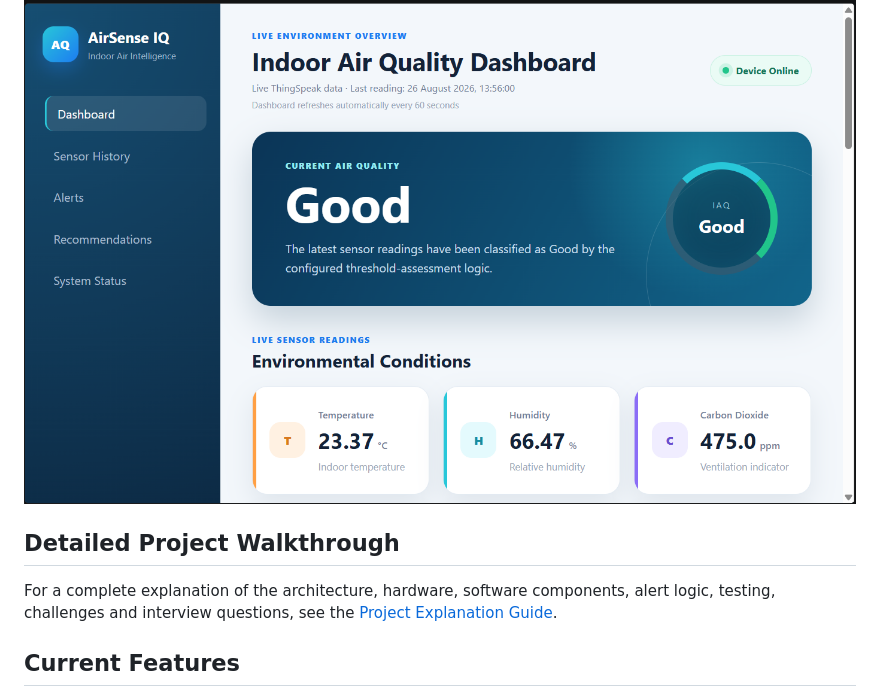
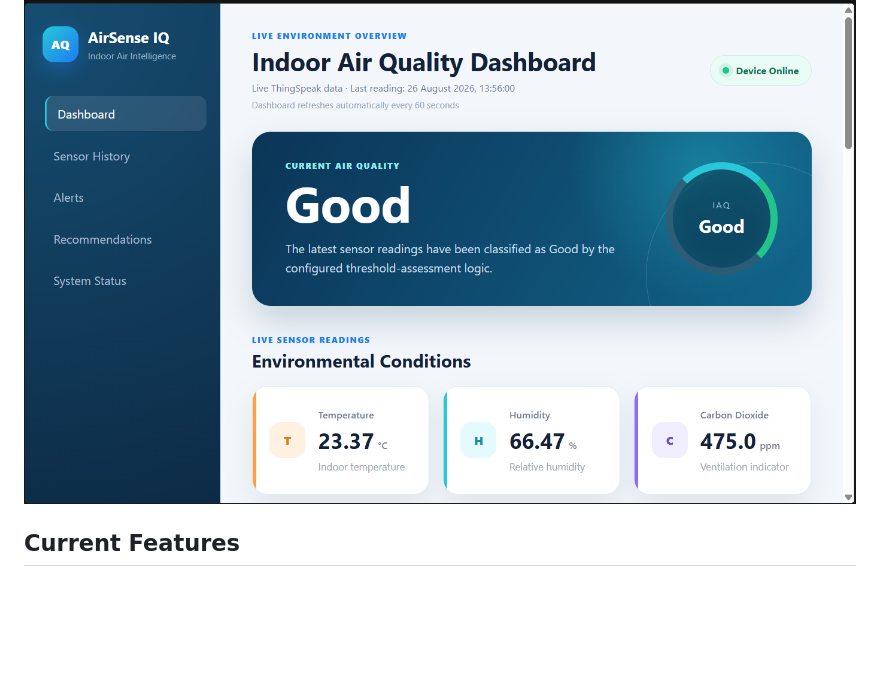
Before and after one commit to trevolan/iot-iaq-monitoring-system, a Markdown page: README.md, the part around the change. Rendered like a GitHub page; blank space fills up the shorter version.

Commit message:
Remove detailed project walkthrough

```diff
--- a/README.md
+++ b/README.md
@@ -5,13 +5,6 @@ AirSense IQ is an IoT-based indoor air quality monitoring system developed as pa
 The system collects environmental measurements from an ESP32 sensor node, stores them on ThingSpeak and presents them through a Flask dashboard. It classifies current air quality, generates recommendations and sends email alerts when conditions deteriorate.
 
 ![AirSense IQ Dashboard](screenshots/dashboard.png)
-
-## Detailed Project Walkthrough
-
-For a complete explanation of the architecture, hardware,
-software components, alert logic, testing, challenges and
-interview questions, see the
-[Project Explanation Guide](PROJECT_EXPLANATION.md).
 
 ## Current Features
 
```
